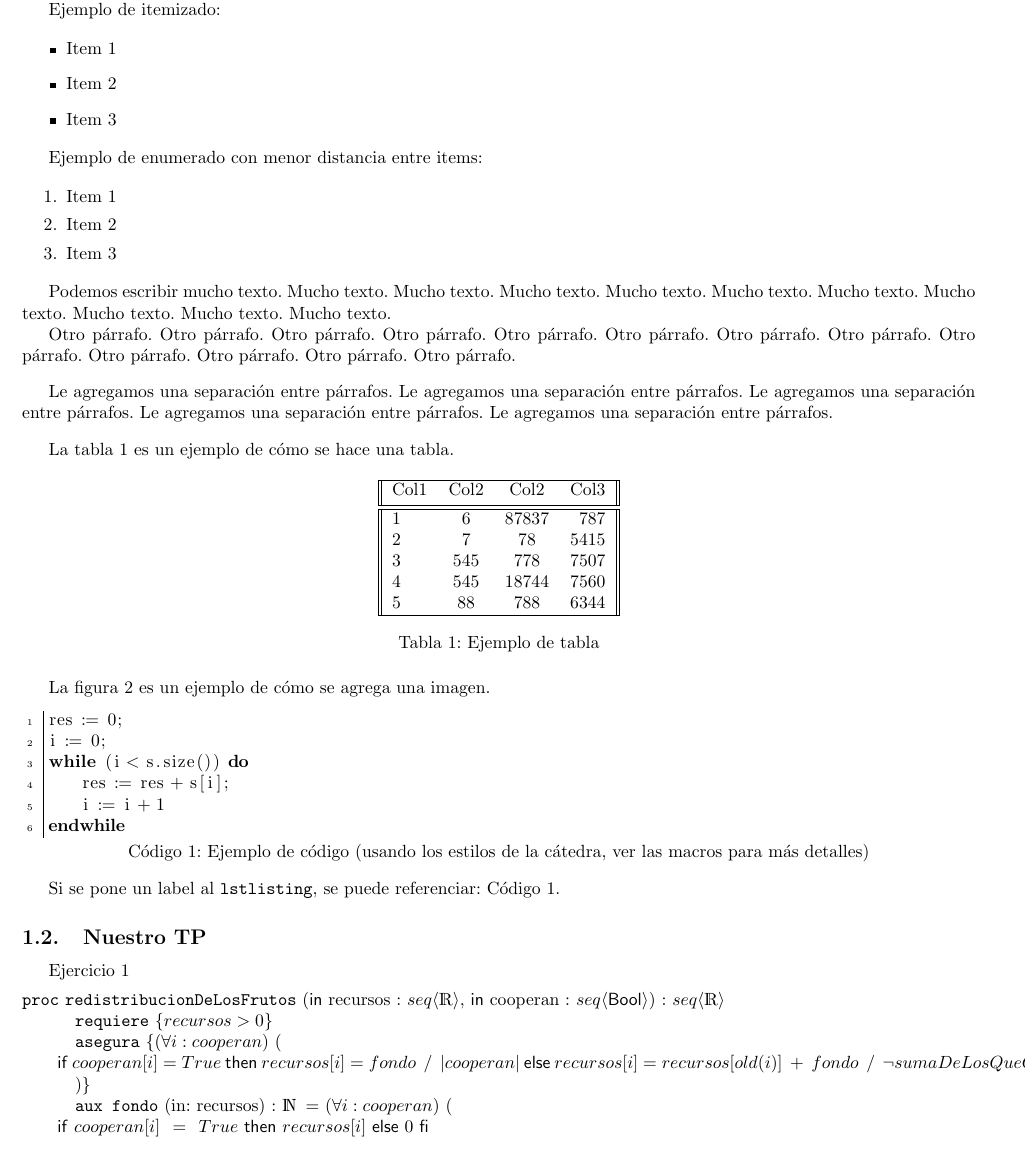
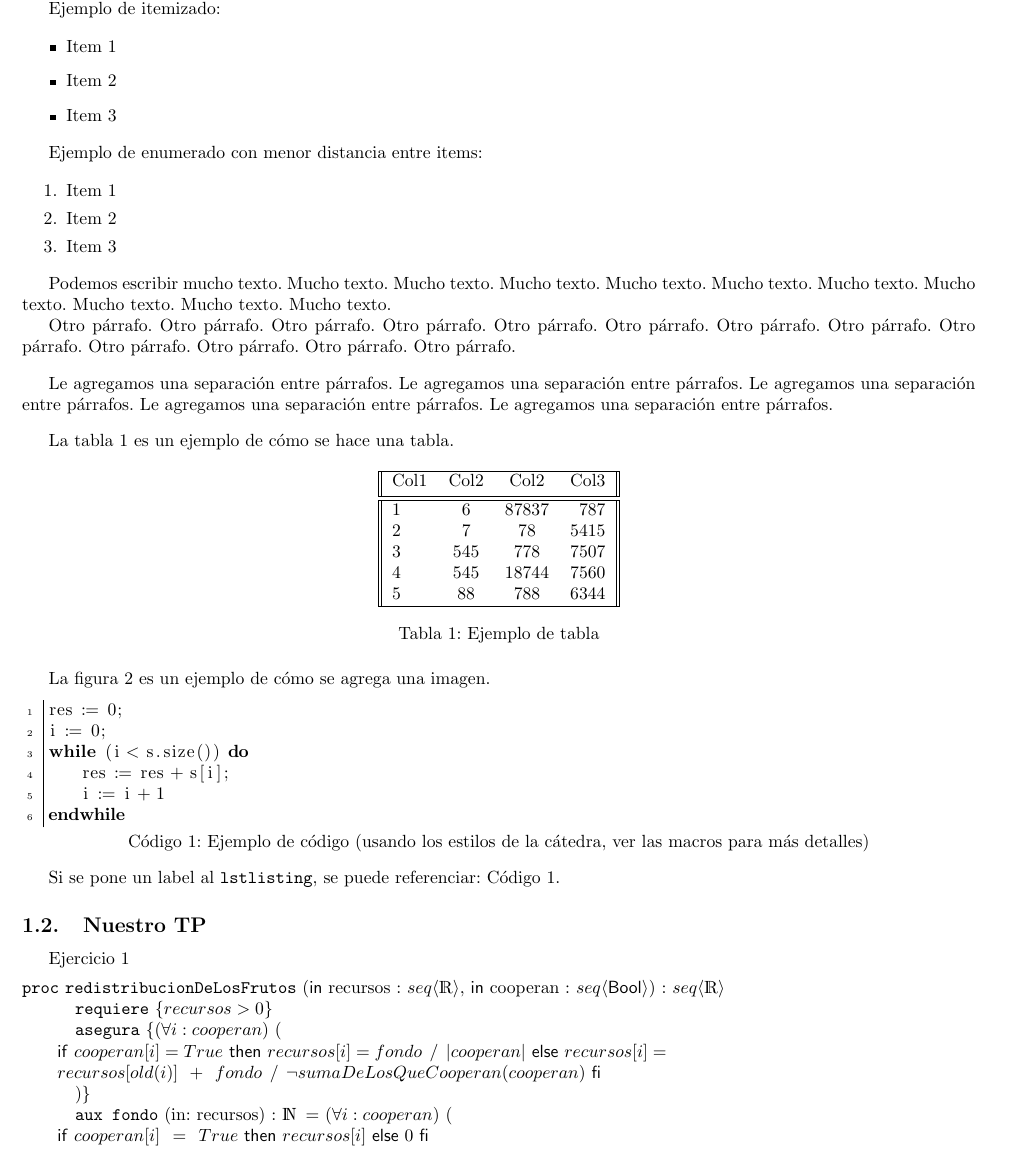
Before and after one commit to dank02az/AED-TP-1, a LaTeX document (ejemplo_tp/ejemplo_tp_grupal.tex): part of page 2 of 3, cut so that both start at the same text. Compiled offline with pdfLaTeX.

Commit message:
Fixes missing endline (Ln136) - ejemplo_tp_grupal.tex
Fixeado el error donde la línea 136 se salía de los márgenes del pdf por ser demasiado larga.

```diff
--- a/ejemplo_tp/ejemplo_tp_grupal.tex
+++ b/ejemplo_tp/ejemplo_tp_grupal.tex
@@ -133,7 +133,7 @@ Ejercicio 1
 \begin{proc}{redistribucionDeLosFrutos}{\In recursos : \TLista{\float}, \In cooperan : \TLista{\bool}}{\TLista{\float}}
 	%    \modifica{parametro1, parametro2,..}
 	\requiere{recursos > 0}
-	\asegura{\paraTodo[]{i}{cooperan}{\IfThenElse{cooperan[i] = True}{recursos[i] = fondo \hspace{0.15cm} / \hspace{0.15cm} |cooperan|}{recursos[i] = recursos[old(i)] \hspace{0.15cm} +  \hspace{0.15cm} fondo \hspace{0.15cm} / \hspace{0.15cm} \neg sumaDeLosQueCooperan(cooperan)}}}
+	\asegura{\paraTodo[]{i}{cooperan}{\IfThenElse{cooperan[i] = True}{recursos[i] = fondo \hspace{0.15cm} / \hspace{0.15cm} |cooperan|}{recursos[i] = \newline recursos[old(i)] \hspace{0.15cm} +  \hspace{0.15cm} fondo \hspace{0.15cm} / \hspace{0.15cm} \neg sumaDeLosQueCooperan(cooperan)}}}
 	\aux{fondo}{in: recursos}{\nat}{\paraTodo[unaLinea]{i}{cooperan}
     {\IfThenElse{cooperan[i] \hspace{0.15cm} = \hspace{0.15cm} True}{recursos[i]}{0}}}
     \aux{sumaDeLosQueCooperan}{in: cooperan}{\TLista{\ent}}{\paraTodo[unaLinea]{i}{cooperan}{\IfThenElse{cooperan[i]=True}{recursos[i]}{0}}}
```
